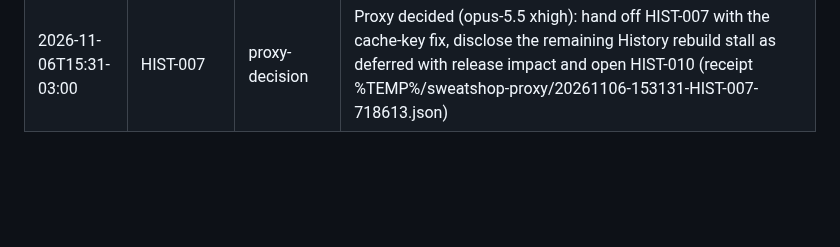
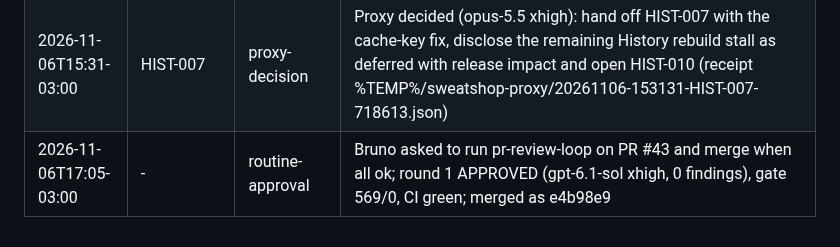
Before and after one commit to Laginho/P-Chess, a Markdown page: .scratch/interventions.md, the part around the change. GitHub-like rendering; blank space fills up the shorter version.

Commit message:
chore: record PR #43 approval and merge
Co-Authored-By: Claude Opus 5.5 <noreply@anthropic.com>

```diff
--- a/.scratch/interventions.md
+++ b/.scratch/interventions.md
@@ -106,3 +106,4 @@
 | 2026-11-06T14:16-03:00 | - | proxy-decision | Proxy decided (opus-5.5 xhigh): audit-fixes grill round 1, 9 settled, 2 escalated to Bruno (Q4 slicing, Q7 cache seam) (receipt %TEMP%/sweatshop-proxy/20261106-141649-audit-fixes-c4b5e4.json; .scratch/audit-fixes/spec.md) |
 | 2026-11-06T14:21-03:00 | - | proxy-decision | Proxy decided (opus-5.5 xhigh): audit-fixes grill round 2, 5 settled, 0 escalated (order, difficulty, test seams, ticket shape, launch) (receipt %TEMP%/sweatshop-proxy/20261106-142124-audit-fixes-9f40af.json) |
 | 2026-11-06T15:31-03:00 | HIST-007 | proxy-decision | Proxy decided (opus-5.5 xhigh): hand off HIST-007 with the cache-key fix, disclose the remaining History rebuild stall as deferred with release impact and open HIST-010 (receipt %TEMP%/sweatshop-proxy/20261106-153131-HIST-007-718613.json) |
+| 2026-11-06T17:05-03:00 | - | routine-approval | Bruno asked to run pr-review-loop on PR #43 and merge when all ok; round 1 APPROVED (gpt-6.1-sol xhigh, 0 findings), gate 569/0, CI green; merged as e4b98e9 |
```
